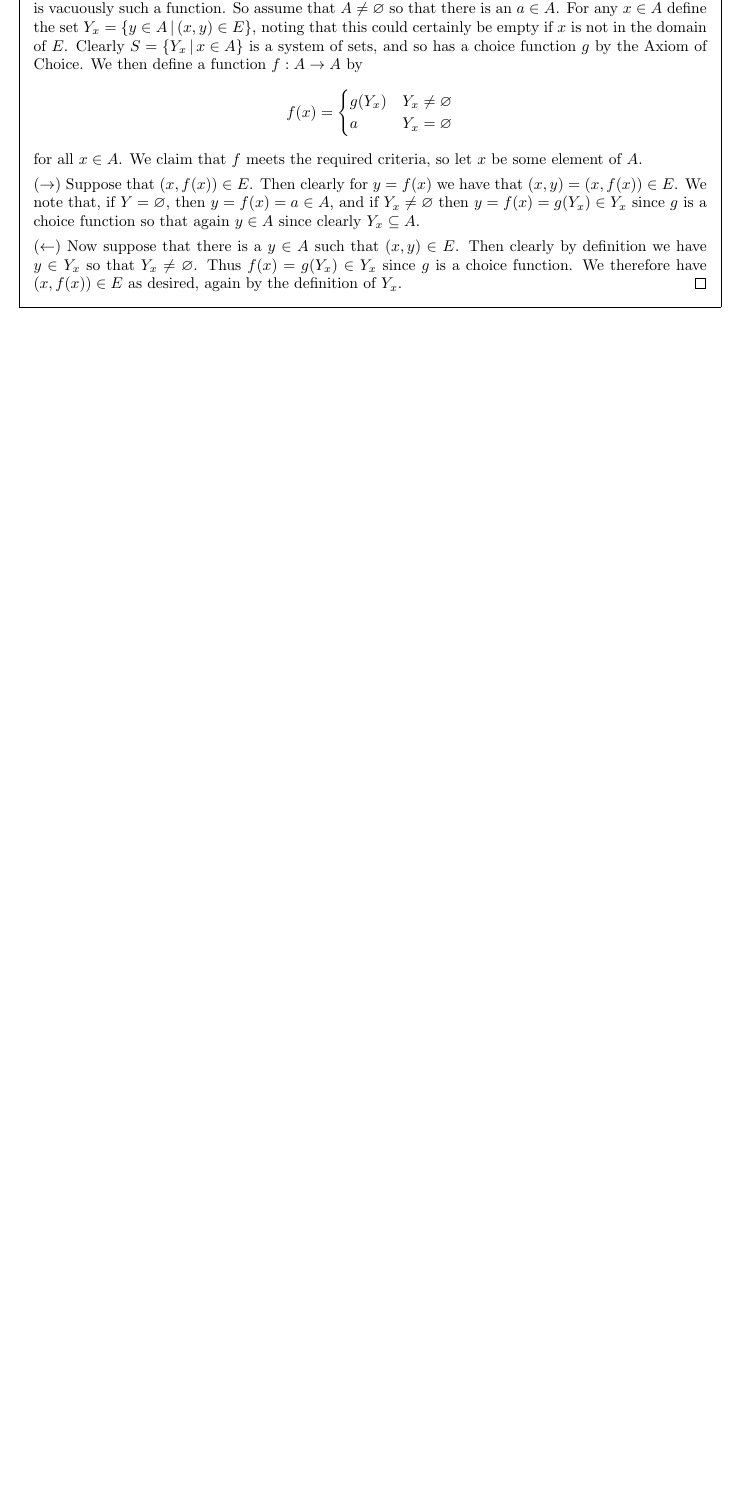
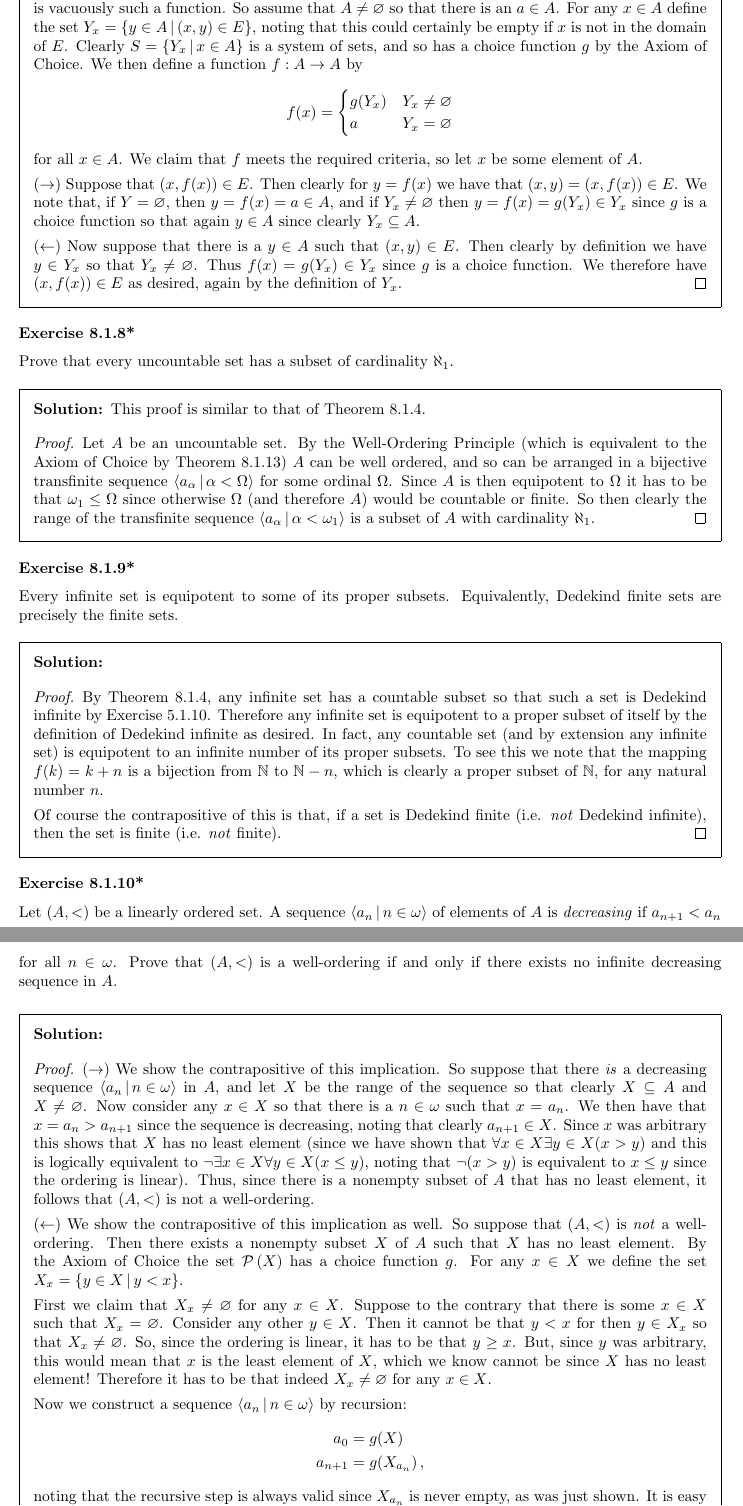
Before and after one commit to kyp44/IntroToSetTheory, a LaTeX problem sheet (solutions.tex, which reads sections/sec_8_1.tex): part of page 89 of 89 before the commit and two parts of pages 89 and 90 of 90 after it, the two joined at a grey line, cut so that both start at the same text, the shorter picture padded with empty space. Compiled offline with pdfLaTeX.

Commit message:
-Completed solutions for exercises 8.1.8 through 8.1.10

```diff
--- a/sections/sec_8_1.tex
+++ b/sections/sec_8_1.tex
@@ -366,3 +366,73 @@
     We therefore have $(x, f(x)) \in E$ as desired, again by the definition of $Y_x$.
   }
 }
+
+\exerciseapp{8}{*}{
+  Prove that every uncountable set has a subset of cardinality $\al_1$.
+}
+\sol{
+  This proof is similar to that of Theorem~8.1.4.
+  \qproof{
+    Let $A$ be an uncountable set.
+    By the Well-Ordering Principle (which is equivalent to the Axiom of Choice by Theorem~8.1.13) $A$ can be well ordered, and so can be arranged in a bijective transfinite sequence $\angles{a_\a \where \a < \W}$ for some ordinal $\W$.
+    Since $A$ is then equipotent to $\W$ it has to be that $\w_1 \leq \W$ since otherwise $\W$ (and therefore $A$) would be countable or finite.
+    So then clearly the range of the transfinite sequence $\angles{a_\a \where \a < \w_1}$ is a subset of $A$ with cardinality $\al_1$.
+  }
+}
+
+\exerciseapp{9}{*}{
+  Every infinite set is equipotent to some of its proper subsets.
+  Equivalently, Dedekind finite sets are precisely the finite sets.
+}
+\sol{
+  \qproof{
+    By Theorem~8.1.4, any infinite set has a countable subset so that such a set is Dedekind infinite by Exercise~5.1.10.
+    Therefore any infinite set is equipotent to a proper subset of itself by the definition of Dedekind infinite as desired.
+    In fact, any countable set (and by extension any infinite set) is equipotent to an infinite number of its proper subsets.
+    To see this we note that the mapping $f(k) = k + n$ is a bijection from $\nats$ to $\nats - n$, which is clearly a proper subset of $\nats$, for any natural number $n$.
+
+    Of course the contrapositive of this is that, if a set is Dedekind finite (i.e. \emph{not} Dedekind infinite), then the set is finite (i.e. \emph{not} finite).
+  }
+}
+
+\exerciseapp{10}{*}{
+  Let $(A, <)$ be a linearly ordered set.
+  A sequence $\angles{a_n \where n \in \w}$ of elements of $A$ is \emph{decreasing} if $a_{n+1} < a_n$ for all $n \in \w$.
+  Prove that $(A, <)$ is a well-ordering if and only if there exists no infinite decreasing sequence in $A$.
+}
+\sol{
+  \qproof{
+    $(\to)$ We show the contrapositive of this implication.
+    So suppose that there \emph{is} a decreasing sequence $\angles{a_n \where n \in \w}$ in $A$, and let $X$ be the range of the sequence so that clearly $X \ss A$ and $X \neq \es$.
+    Now consider any $x \in X$ so that there is a $n \in \w$ such that $x = a_n$.
+    We then have that $x = a_n > a_{n+1}$ since the sequence is decreasing, noting that clearly $a_{n+1} \in X$.
+    Since $x$ was arbitrary this shows that $X$ has no least element (since we have shown that $\forall x \in X \exists y \in X (x > y)$ and this is logically equivalent to $\lnot \exists x \in X \forall y \in X (x \leq y)$, noting that $\lnot (x > y)$ is equivalent to $x \leq y$ since the ordering is linear).
+    Thus, since there is a nonempty subset of $A$ that has no least element, it follows that $(A, <)$ is not a well-ordering.
+
+    $(\leftarrow)$ We show the contrapositive of this implication as well.
+    So suppose that $(A, <)$ is \emph{not} a well-ordering.
+    Then there exists a nonempty subset $X$ of $A$ such that $X$ has no least element.
+    By the Axiom of Choice the set $\pset{X}$ has a choice function $g$.
+    For any $x \in X$ we define the set $X_x = \braces{y \in X \where y < x}$.
+
+    First we claim that $X_x \neq \es$ for any $x \in X$.
+    Suppose to the contrary that there is some $x \in X$ such that $X_x = \es$.
+    Consider any other $y \in X$.
+    Then it cannot be that $y < x$ for then $y \in X_x$ so that $X_x \neq \es$.
+    So, since the ordering is linear, it has to be that $y \geq x$.
+    But, since $y$ was arbitrary, this would mean that $x$ is the least element of $X$, which we know cannot be since $X$ has no least element!
+    Therefore it has to be that indeed $X_x \neq \es$ for any $x \in X$.
+
+    Now we construct a sequence $\angles{a_n \where n \in \w}$ by recursion:
+    \ali{
+      a_0 &= g(X) \\
+      a_{n+1} &= g(X_{a_n}) \,,
+    }
+    noting that the recursive step is always valid since $X_{a_n}$ is never empty, as was just shown.
+    It is easy to see that this is a decreasing sequence.
+    Take any $n \in \w$ so that we have that $a_{n+1} = g(X_{a_n})$.
+    Hence $a_{n+1} \in X_{a_n}$ since $g$ is a choice function.
+    By the definition of $X_{a_n}$ it then follows that $a_{n+1} < a_n$, which shows that the sequence is decreasing since $n$ was arbitrary.
+    Hence we have constructed an infinite decreasing sequence in $A$.
+  }
+}
```
